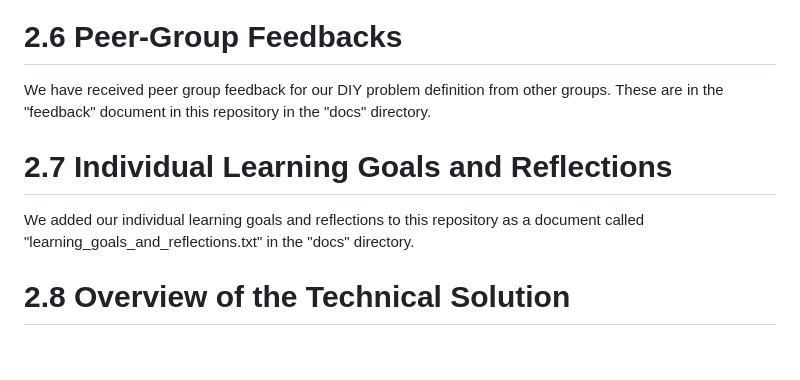
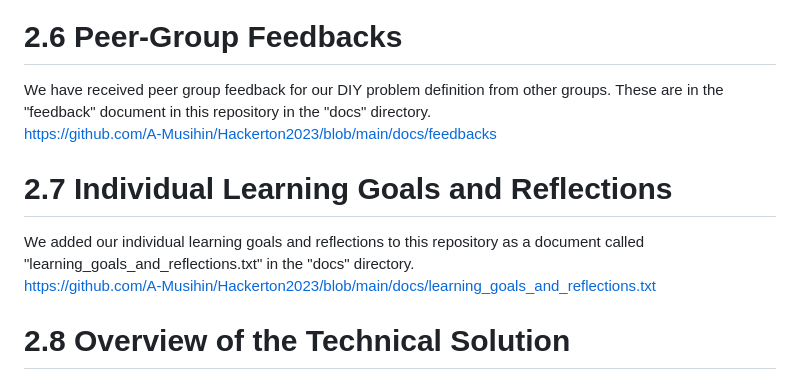
Before and after one commit to A-Musihin/Hackerton2023, a Markdown page: README.md, the part around the change. Rendered like a GitHub page; blank space fills up the shorter version.

```diff
--- a/README.md
+++ b/README.md
@@ -65,11 +65,13 @@ We created a Go Viral Post for Reddit.
 # 2.6 Peer-Group Feedbacks
 
 We have received peer group feedback for our DIY problem definition from other groups.
-These are in the "feedback" document in this repository in the "docs" directory.
+These are in the "feedback" document in this repository in the "docs" directory.<br>
+https://github.com/A-Musihin/Hackerton2023/blob/main/docs/feedbacks
 
 # 2.7 Individual Learning Goals and Reflections
 
-We added our individual learning goals and reflections to this repository as a document called "learning_goals_and_reflections.txt" in the "docs" directory.
+We added our individual learning goals and reflections to this repository as a document called "learning_goals_and_reflections.txt" in the "docs" directory.<br>
+https://github.com/A-Musihin/Hackerton2023/blob/main/docs/learning_goals_and_reflections.txt
 
 # 2.8 Overview of the Technical Solution
 
```
